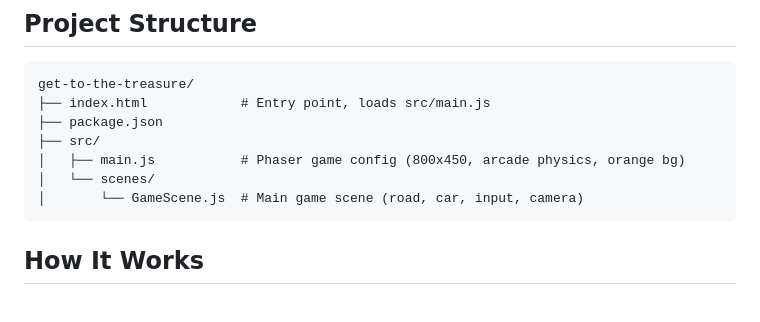
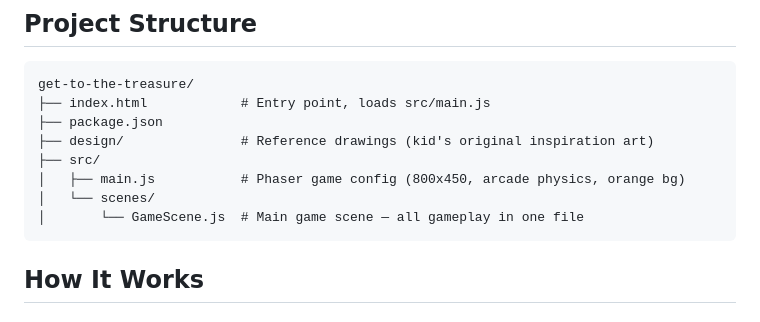
Before and after one commit to swarajban/amb-ideas, a Markdown page: get-to-the-treasure/CLAUDE.md, the part around one of its changes. GitHub-like rendering.

````diff
--- a/get-to-the-treasure/CLAUDE.md
+++ b/get-to-the-treasure/CLAUDE.md
@@ -14,10 +14,11 @@ A 2D side-scrolling car game built with Phaser 3, inspired by a kid's drawing of
 get-to-the-treasure/
 ├── index.html            # Entry point, loads src/main.js
 ├── package.json
+├── design/               # Reference drawings (kid's original inspiration art)
 ├── src/
 │   ├── main.js           # Phaser game config (800x450, arcade physics, orange bg)
 │   └── scenes/
-│       └── GameScene.js  # Main game scene (road, car, input, camera)
+│       └── GameScene.js  # Main game scene — all gameplay in one file
 ```
 
 ## How It Works
````
Also changed, not shown: other parts of get-to-the-treasure/CLAUDE.md (+19 -17 lines).
